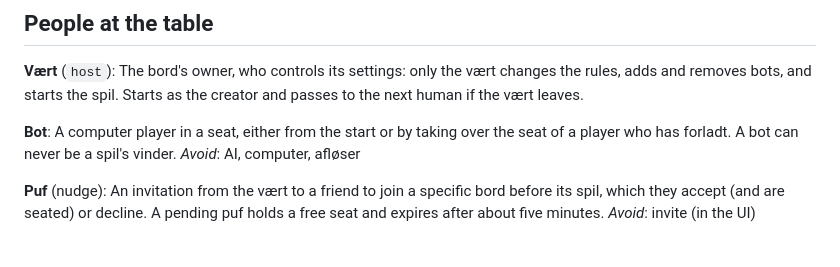
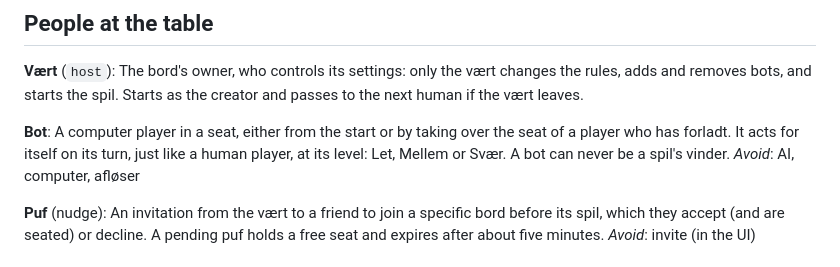
Before and after one commit to anannerup/kortspil, a Markdown page: GLOSSARY.md, the part around the change. Drawn GitHub-style.

Commit message:
Glossary: a bot acts for itself, at its level
Co-Authored-By: Claude Opus 5.5 <noreply@anthropic.com>

```diff
--- a/GLOSSARY.md
+++ b/GLOSSARY.md
@@ -32,7 +32,7 @@ A spil at a practice bord, one human against three bots. It never counts in any
 The bord's owner, who controls its settings: only the vært changes the rules, adds and removes bots, and starts the spil. Starts as the creator and passes to the next human if the vært leaves.
 
 **Bot**:
-A computer player in a seat, either from the start or by taking over the seat of a player who has forladt. A bot can never be a spil's vinder.
+A computer player in a seat, either from the start or by taking over the seat of a player who has forladt. It acts for itself on its turn, just like a human player, at its level: Let, Mellem or Svær. A bot can never be a spil's vinder.
 _Avoid_: AI, computer, afløser
 
 **Puf** (nudge):
```
